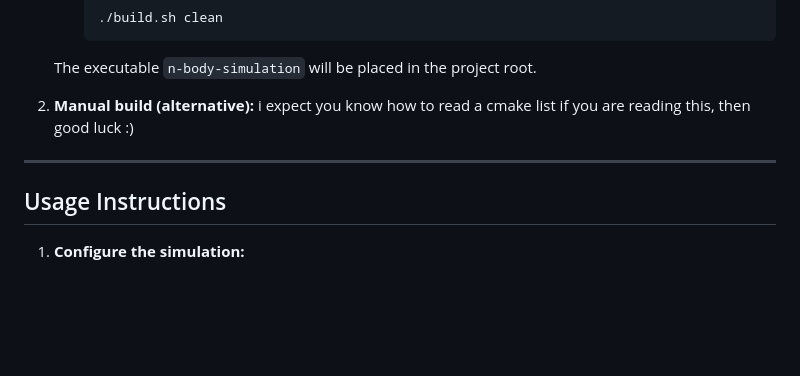
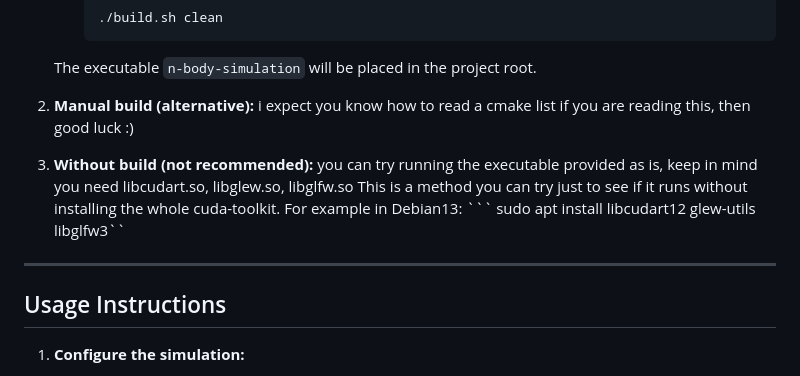
Before and after one commit to tusca99/N-body-simulation, a Markdown page: README.md, the part around the change. GitHub-like rendering; blank space fills up the shorter version.

````diff
--- a/README.md
+++ b/README.md
@@ -78,7 +78,14 @@ You no not need presentation folder to run the project. In fact there is a lot o
 2. **Manual build (alternative):**
   i expect you know how to read a cmake list if you are reading this, then good luck :)
 
+3. **Without build (not recommended):**
+   you can try running the executable provided as is, keep in mind you need libcudart.so, libglew.so, libglfw.so
+   This is a method you can try just to see if it runs without installing the whole cuda-toolkit.
+   For example in Debian13: ``` sudo apt install libcudart12 glew-utils libglfw3``
+
 ---
+
+
 
 ## Usage Instructions
 
````
